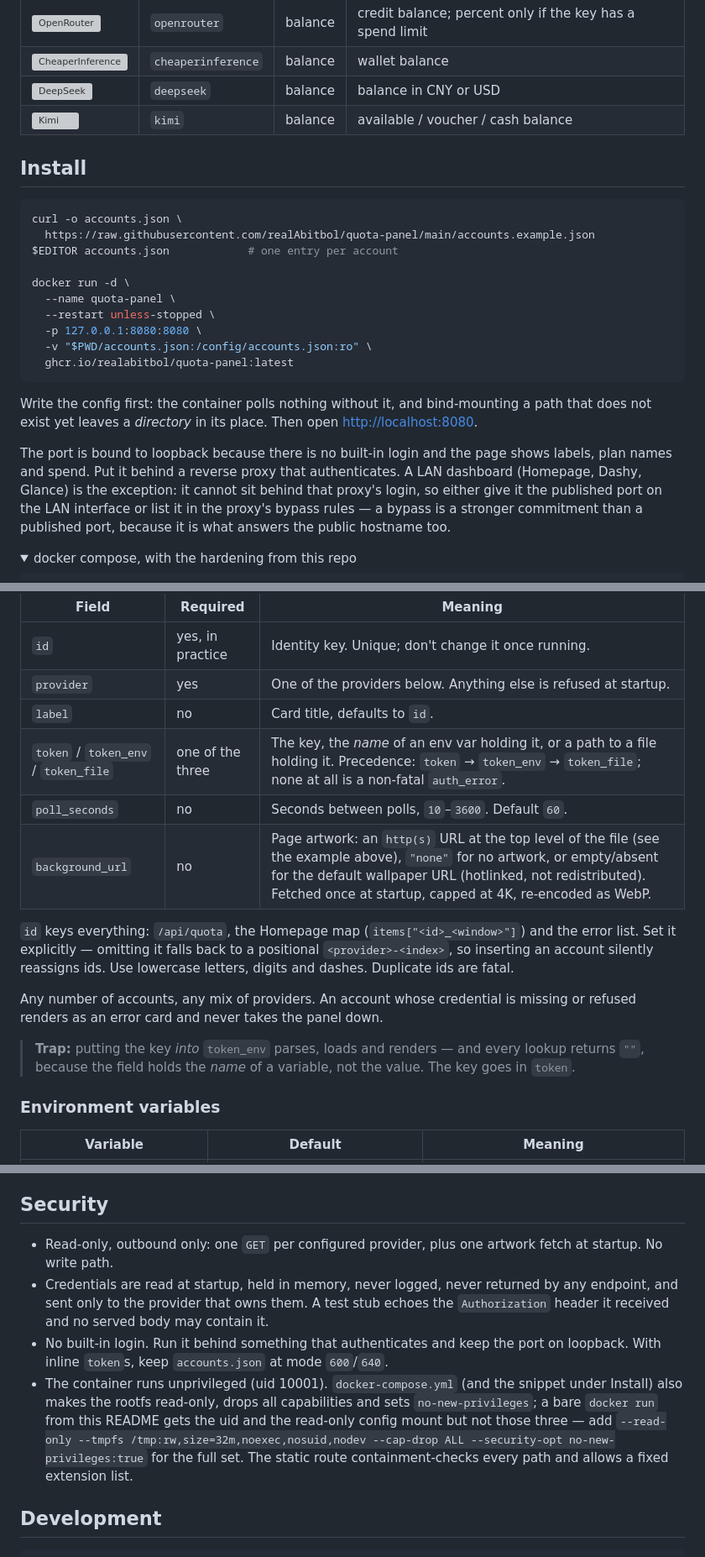
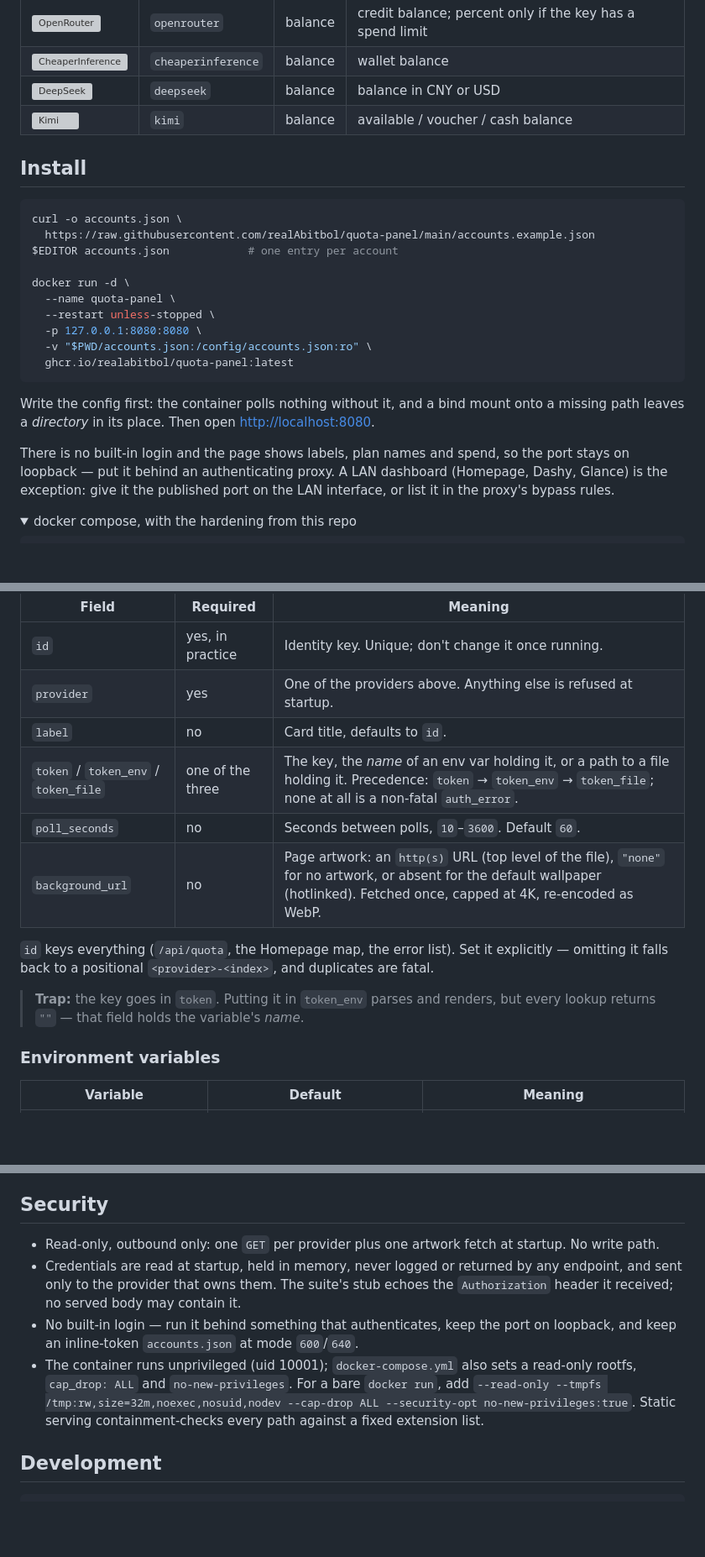
Before and after one commit to realAbitbol/quota-panel, a Markdown page: README.md, 3 parts joined by grey strips. Shown at 84% size. GitHub-like rendering; folded sections open; blank space fills up the shorter version; grey boxes are pictures that could not be loaded.

````diff
--- a/README.md
+++ b/README.md
@@ -35,7 +34,6 @@ renders as an error card and never takes the panel down.
 | <img src="static/logos/cheaperinference.svg" height="22" alt="CheaperInference"> | `cheaperinference` | balance | wallet balance |
 | <img src="static/logos/deepseek.png" height="22" alt="DeepSeek"> | `deepseek` | balance | balance in CNY or USD |
 | <img src="static/logos/kimi.svg" height="22" alt="Kimi"> | `kimi` | balance | available / voucher / cash balance |
-
 
 ## Install
 
@@ -52,9 +50,12 @@ docker run -d \
   ghcr.io/realabitbol/quota-panel:latest
 ```
 
-Write the config first: the container polls nothing without it, and bind-mounting a path that does not exist yet leaves a *directory* in its place. Then open <http://localhost:8080>.
+Write the config first: the container polls nothing without it, and a bind mount onto a missing path
+leaves a *directory* in its place. Then open <http://localhost:8080>.
 
-The port is bound to loopback because there is no built-in login and the page shows labels, plan names and spend. Put it behind a reverse proxy that authenticates. A LAN dashboard (Homepage, Dashy, Glance) is the exception: it cannot sit behind that proxy's login, so either give it the published port on the LAN interface or list it in the proxy's bypass rules — a bypass is a stronger commitment than a published port, because it is what answers the public hostname too.
+There is no built-in login and the page shows labels, plan names and spend, so the port stays on
+loopback — put it behind an authenticating proxy. A LAN dashboard (Homepage, Dashy, Glance) is the
+exception: give it the published port on the LAN interface, or list it in the proxy's bypass rules.
 
 <details>
 <summary>docker compose, with the hardening from this repo</summary>
@@ -134,17 +134,17 @@ docker run -d -p 127.0.0.1:8080:8080 \
 | Field | Required | Meaning |
 |---|---|---|
 | `id` | yes, in practice | Identity key. Unique; don't change it once running. |
-| `provider` | yes | One of the providers below. Anything else is refused at startup. |
+| `provider` | yes | One of the providers above. Anything else is refused at startup. |
 | `label` | no | Card title, defaults to `id`. |
 | `token` / `token_env` / `token_file` | one of the three | The key, the *name* of an env var holding it, or a path to a file holding it. Precedence: `token` → `token_env` → `token_file`; none at all is a non-fatal `auth_error`. |
 | `poll_seconds` | no | Seconds between polls, `10`–`3600`. Default `60`. |
-| `background_url` | no | Page artwork: an `http(s)` URL at the top level of the file (see the example above), `"none"` for no artwork, or empty/absent for the default wallpaper URL (hotlinked, not redistributed). Fetched once at startup, capped at 4K, re-encoded as WebP. |
+| `background_url` | no | Page artwork: an `http(s)` URL (top level of the file), `"none"` for no artwork, or absent for the default wallpaper (hotlinked). Fetched once, capped at 4K, re-encoded as WebP. |
 
-`id` keys everything: `/api/quota`, the Homepage map (`items["<id>_<window>"]`) and the error list. Set it explicitly — omitting it falls back to a positional `<provider>-<index>`, so inserting an account silently reassigns ids. Use lowercase letters, digits and dashes. Duplicate ids are fatal.
+`id` keys everything (`/api/quota`, the Homepage map, the error list). Set it explicitly — omitting it
+falls back to a positional `<provider>-<index>`, and duplicates are fatal.
 
-Any number of accounts, any mix of providers. An account whose credential is missing or refused renders as an error card and never takes the panel down.
-
-> **Trap:** putting the key *into* `token_env` parses, loads and renders — and every lookup returns `""`, because the field holds the *name* of a variable, not the value. The key goes in `token`.
+> **Trap:** the key goes in `token`. Putting it in `token_env` parses and renders, but every lookup
+> returns `""` — that field holds the variable's *name*.
 
 ### Environment variables
 
@@ -237,10 +230,16 @@ Each item also carries `percent` and `resets_at`, so a tile can render a progres
 
 ## Security
 
-* Read-only, outbound only: one `GET` per configured provider, plus one artwork fetch at startup. No write path.
-* Credentials are read at startup, held in memory, never logged, never returned by any endpoint, and sent only to the provider that owns them. A test stub echoes the `Authorization` header it received and no served body may contain it.
-* No built-in login. Run it behind something that authenticates and keep the port on loopback. With inline `token`s, keep `accounts.json` at mode `600`/`640`.
-* The container runs unprivileged (uid 10001). `docker-compose.yml` (and the snippet under Install) also makes the rootfs read-only, drops all capabilities and sets `no-new-privileges`; a bare `docker run` from this README gets the uid and the read-only config mount but not those three — add `--read-only --tmpfs /tmp:rw,size=32m,noexec,nosuid,nodev --cap-drop ALL --security-opt no-new-privileges:true` for the full set. The static route containment-checks every path and allows a fixed extension list.
+* Read-only, outbound only: one `GET` per provider plus one artwork fetch at startup. No write path.
+* Credentials are read at startup, held in memory, never logged or returned by any endpoint, and sent
+  only to the provider that owns them. The suite's stub echoes the `Authorization` header it received;
+  no served body may contain it.
+* No built-in login — run it behind something that authenticates, keep the port on loopback, and keep
+  an inline-token `accounts.json` at mode `600`/`640`.
+* The container runs unprivileged (uid 10001); `docker-compose.yml` also sets a read-only rootfs,
+  `cap_drop: ALL` and `no-new-privileges`. For a bare `docker run`, add
+  `--read-only --tmpfs /tmp:rw,size=32m,noexec,nosuid,nodev --cap-drop ALL --security-opt no-new-privileges:true`.
+  Static serving containment-checks every path against a fixed extension list.
 
 ## Development
 
````
Also changed, not shown: other parts of README.md (+29 -36 lines).
